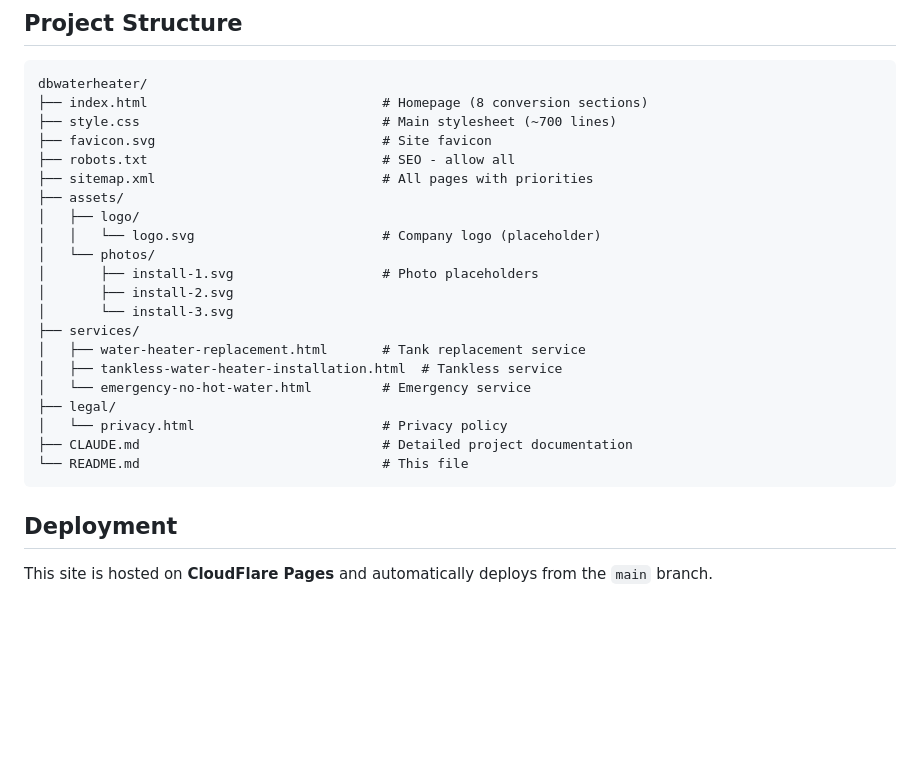
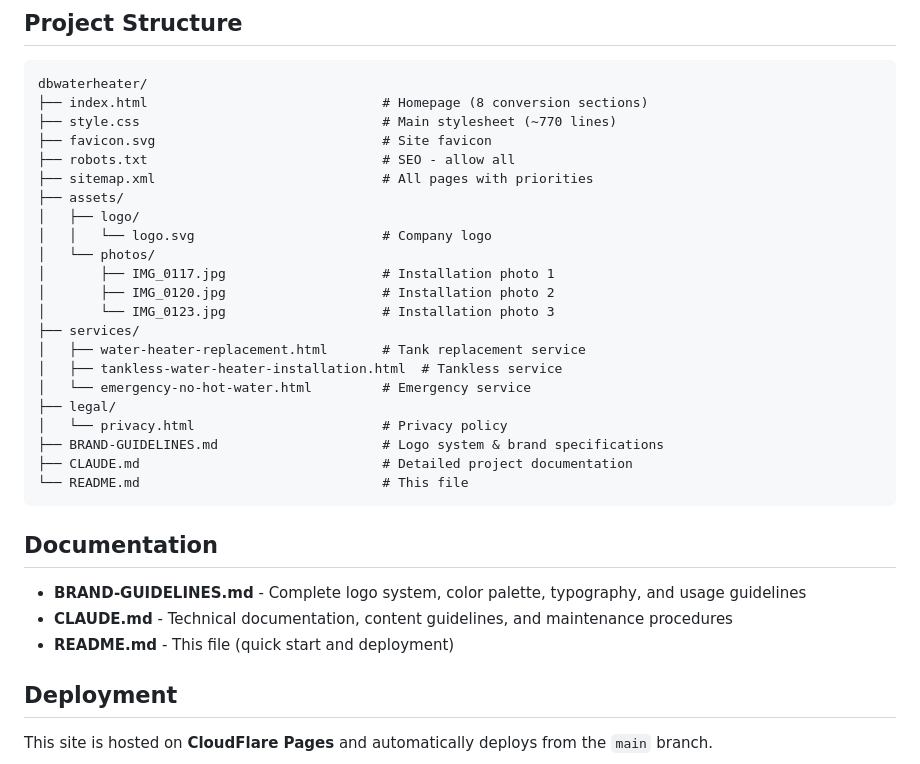
Before and after one commit to tlr-vc/dbwaterheater, a Markdown page: README.md, the part around the change. GitHub-like rendering; blank space fills up the shorter version.

````diff
--- a/README.md
+++ b/README.md
@@ -7,26 +7,33 @@ Conversion-optimized static website for dbwaterheater.com - Professional water h
 ```
 dbwaterheater/
 ├── index.html                              # Homepage (8 conversion sections)
-├── style.css                               # Main stylesheet (~700 lines)
+├── style.css                               # Main stylesheet (~770 lines)
 ├── favicon.svg                             # Site favicon
 ├── robots.txt                              # SEO - allow all
 ├── sitemap.xml                             # All pages with priorities
 ├── assets/
 │   ├── logo/
-│   │   └── logo.svg                        # Company logo (placeholder)
+│   │   └── logo.svg                        # Company logo
 │   └── photos/
-│       ├── install-1.svg                   # Photo placeholders
-│       ├── install-2.svg
-│       └── install-3.svg
+│       ├── IMG_0117.jpg                    # Installation photo 1
+│       ├── IMG_0120.jpg                    # Installation photo 2
+│       └── IMG_0123.jpg                    # Installation photo 3
 ├── services/
 │   ├── water-heater-replacement.html       # Tank replacement service
 │   ├── tankless-water-heater-installation.html  # Tankless service
 │   └── emergency-no-hot-water.html         # Emergency service
 ├── legal/
 │   └── privacy.html                        # Privacy policy
+├── BRAND-GUIDELINES.md                     # Logo system & brand specifications
 ├── CLAUDE.md                               # Detailed project documentation
 └── README.md                               # This file
 ```
+
+## Documentation
+
+- **BRAND-GUIDELINES.md** - Complete logo system, color palette, typography, and usage guidelines
+- **CLAUDE.md** - Technical documentation, content guidelines, and maintenance procedures
+- **README.md** - This file (quick start and deployment)
 
 ## Deployment
 
````
Also changed, not shown: BRAND-GUIDELINES.md (added, +466 -0 lines), CLAUDE.md (+8 -0 lines).
